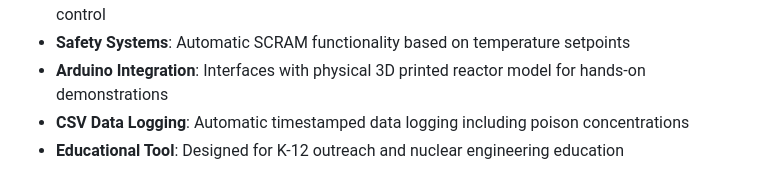
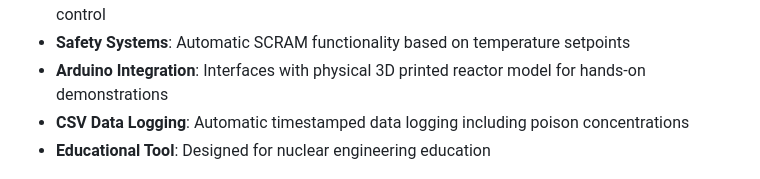
Before and after one commit to Hridoy-Kabiraj/DUNE, a Markdown page: README.md, the part around the change. Rendered like a GitHub page.

```diff
--- a/README.md
+++ b/README.md
@@ -16,7 +16,7 @@ DUNE is an advanced point kinetics nuclear reactor simulator with a graphical us
 - **Safety Systems**: Automatic SCRAM functionality based on temperature setpoints
 - **Arduino Integration**: Interfaces with physical 3D printed reactor model for hands-on demonstrations
 - **CSV Data Logging**: Automatic timestamped data logging including poison concentrations
-- **Educational Tool**: Designed for K-12 outreach and nuclear engineering education
+- **Educational Tool**: Designed for nuclear engineering education
 
 ![3D Printed Reactor Physical Model](Images/Reactor%20Arduino%20Physical%20Setup.jpeg)
 
```
